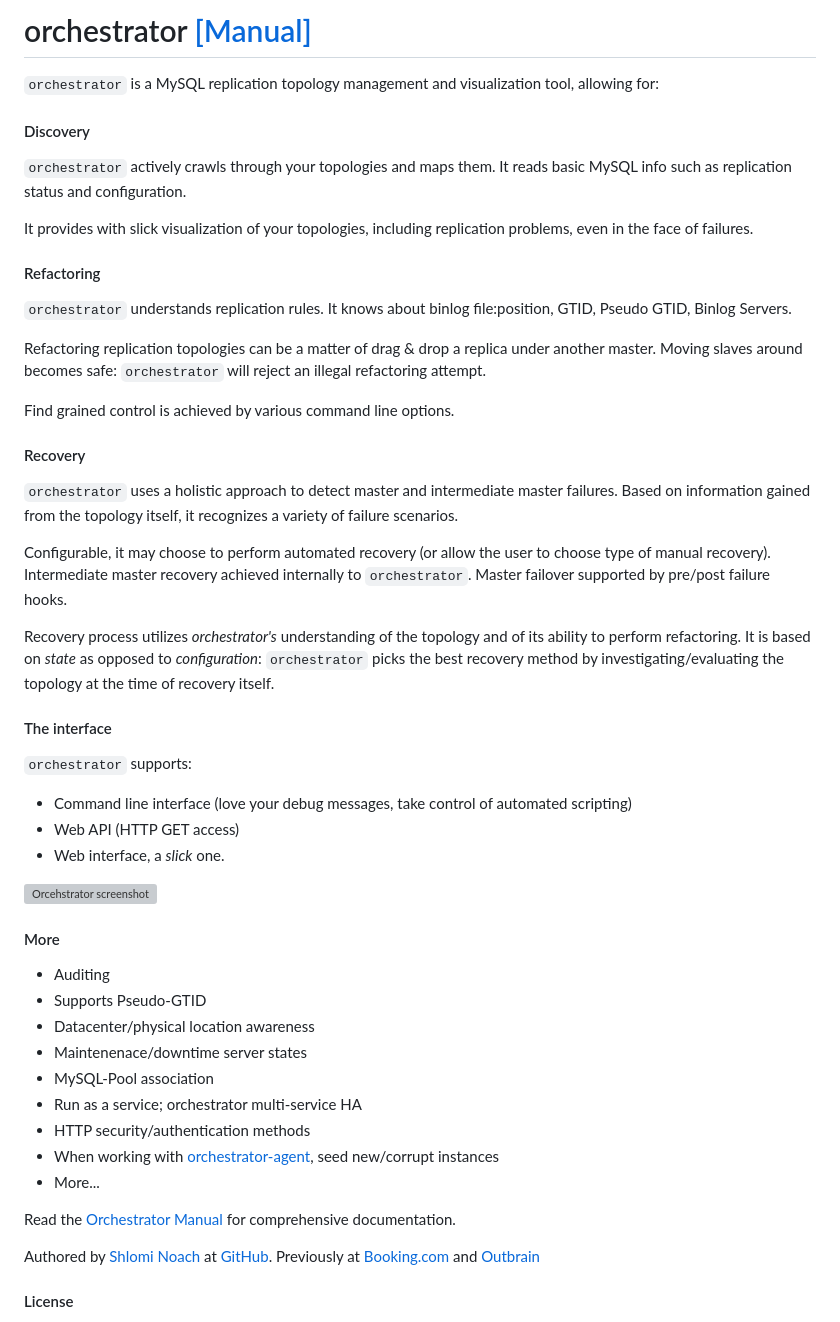
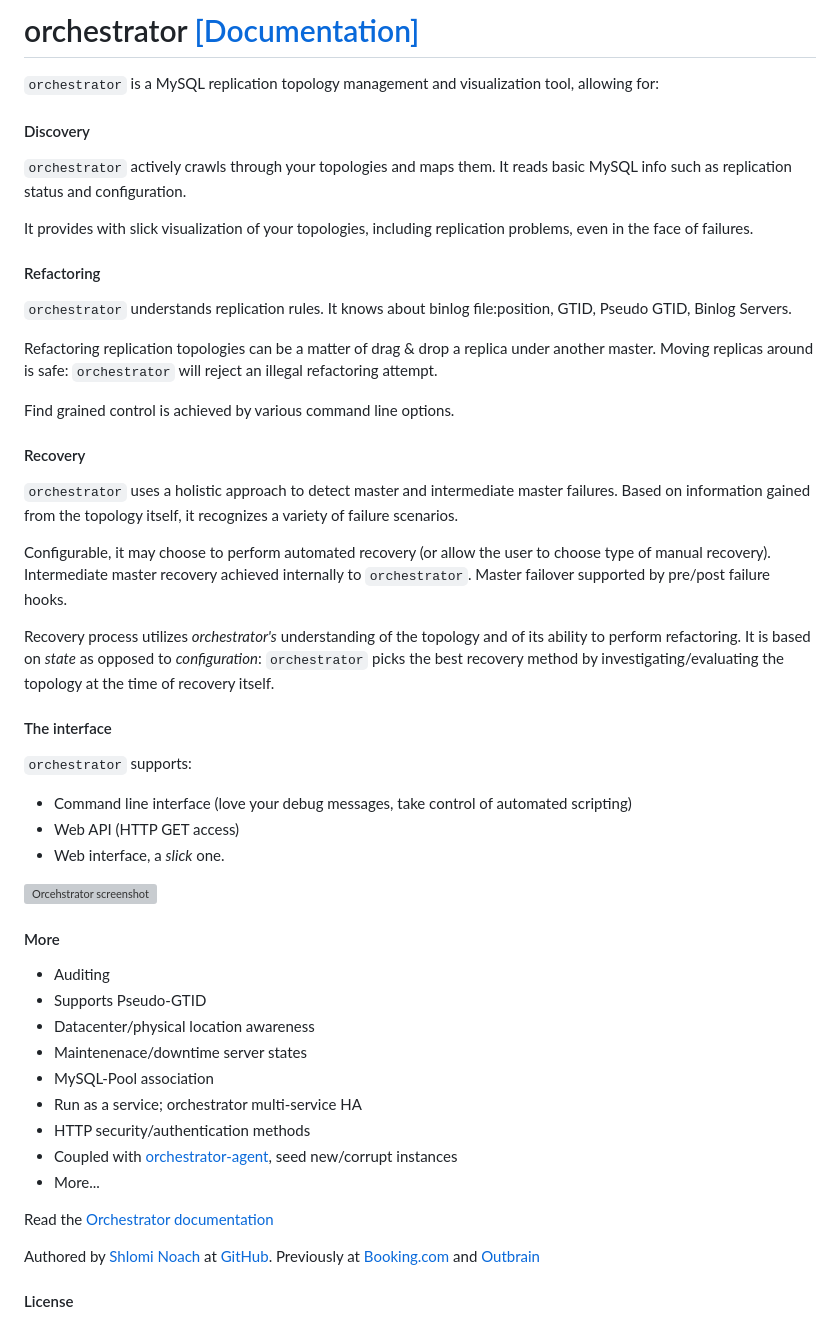
Before and after one commit to openark/orchestrator, a Markdown page: README.md, the part around the change printed below. GitHub-like rendering; grey boxes are pictures that could not be loaded.

```diff
--- a/README.md
+++ b/README.md
@@ -1,4 +1,4 @@
-orchestrator [[Manual]](https://github.com/outbrain/orchestrator/wiki/Orchestrator-Manual)
+orchestrator [[Documentation]](https://github.com/github/orchestrator/tree/master/docs)
 ============
 
 `orchestrator` is a MySQL replication topology management and visualization tool, allowing for:
@@ -13,22 +13,18 @@ It provides with slick visualization of your topologies, including replication p
 
 `orchestrator` understands replication rules. It knows about binlog file:position, GTID, Pseudo GTID, Binlog Servers.
 
-Refactoring replication topologies can be a matter of drag & drop a replica under another master. Moving slaves around becomes
-safe: `orchestrator` will reject an illegal refactoring attempt.
+Refactoring replication topologies can be a matter of drag & drop a replica under another master. Moving replicas around is safe: `orchestrator` will reject an illegal refactoring attempt.
 
 Find grained control is achieved by various command line options.
 
 #### Recovery
 
-`orchestrator` uses a holistic approach to detect master and intermediate master failures. Based on information gained from
-the topology itself, it recognizes a variety of failure scenarios.
+`orchestrator` uses a holistic approach to detect master and intermediate master failures. Based on information gained from the topology itself, it recognizes a variety of failure scenarios.
 
-Configurable, it may choose to perform automated recovery (or allow the user to choose type of manual recovery). Intermediate master
-recovery achieved internally to `orchestrator`. Master failover supported by pre/post failure hooks.
+Configurable, it may choose to perform automated recovery (or allow the user to choose type of manual recovery). Intermediate master recovery achieved internally to `orchestrator`. Master failover supported by pre/post failure hooks.
 
 Recovery process utilizes _orchestrator's_ understanding of the topology and of its ability to perform refactoring. It is based on _state_ as opposed to _configuration_: `orchestrator` picks the best recovery method by investigating/evaluating the topology at the time of
 recovery itself.
-
 
 #### The interface
 
@@ -49,10 +45,10 @@ recovery itself.
 - MySQL-Pool association
 - Run as a service; orchestrator multi-service HA
 - HTTP security/authentication methods
-- When working with [orchestrator-agent](https://github.com/outbrain/orchestrator-agent), seed new/corrupt instances
+- Coupled with [orchestrator-agent](https://github.com/github/orchestrator-agent), seed new/corrupt instances
 - More...
 
-Read the [Orchestrator Manual](https://github.com/outbrain/orchestrator/wiki/Orchestrator-Manual) for comprehensive documentation.
+Read the [Orchestrator documentation](https://github.com/github/orchestrator/tree/master/docs)
 
 Authored by [Shlomi Noach](https://github.com/shlomi-noach) at [GitHub](http://github.com). Previously at [Booking.com](http://booking.com) and [Outbrain](http://outbrain.com)
 
```
Also changed, not shown: other parts of README.md (+1 -1 lines), docs/images/orchestrator-simple-topology.png (added).
